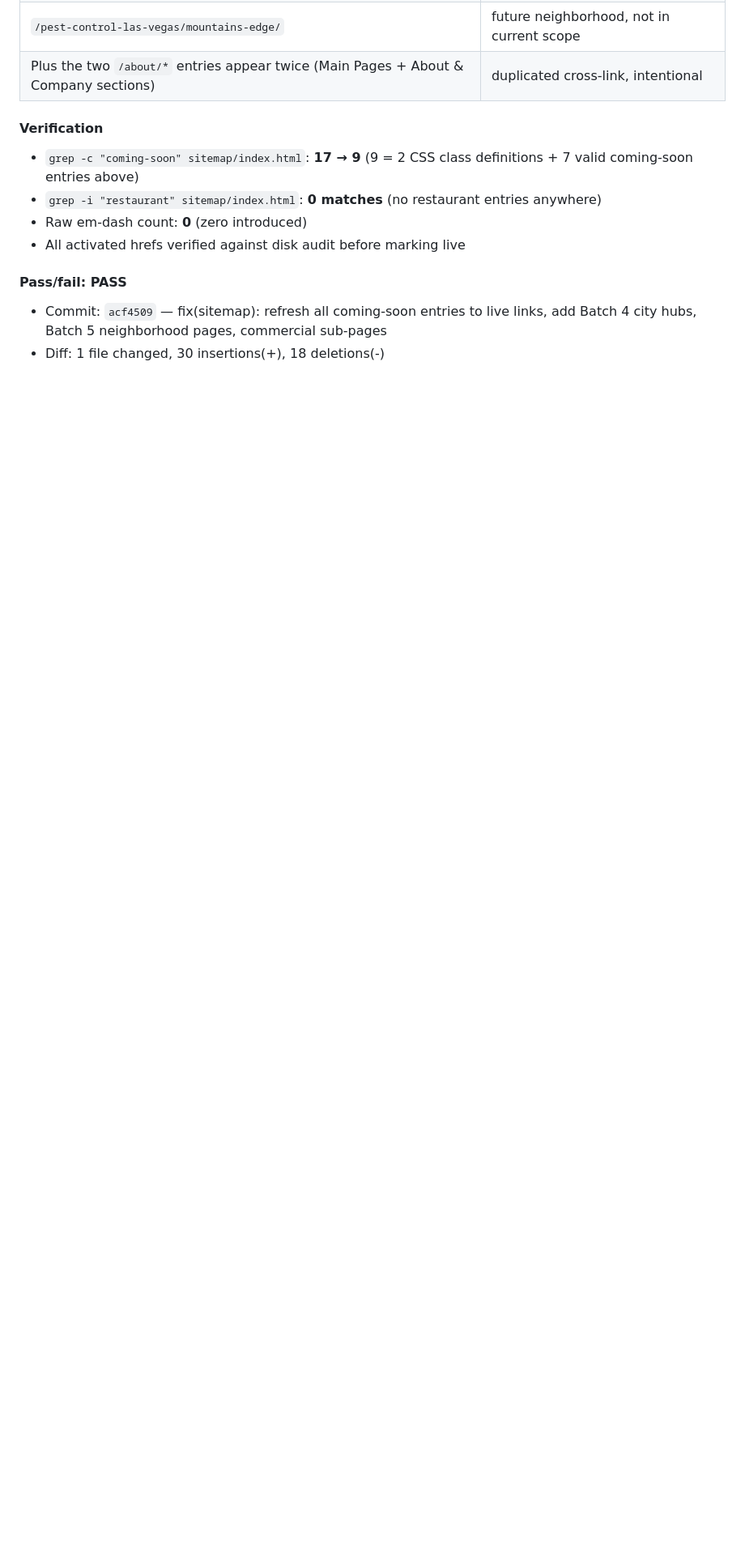
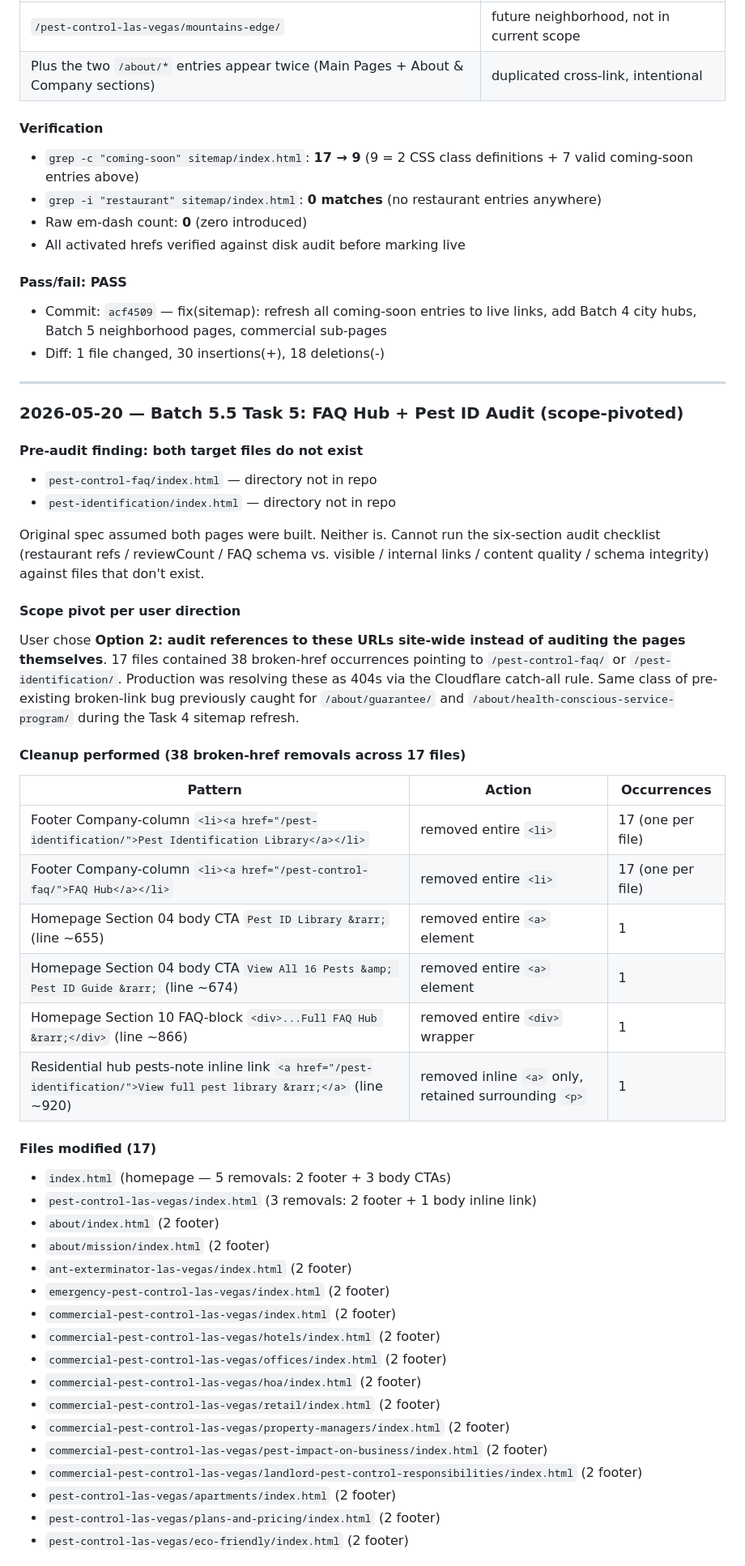
Before and after one commit to SedrickHarris/pest-control-inc-site, a Markdown page: docs/site-os/implementation-log.md, the part around one of its changes. Shown at 81% size. Rendered like a GitHub page; blank space fills up the shorter version.

Commit message:
docs(log): record Task 5 FAQ hub and pest ID audit

```diff
--- a/docs/site-os/implementation-log.md
+++ b/docs/site-os/implementation-log.md
@@ -1171,3 +1171,47 @@ The Task 3 spec said "Append the two new lines after the last existing entry." S
 
 - Commit: `acf4509` &mdash; fix(sitemap): refresh all coming-soon entries to live links, add Batch 4 city hubs, Batch 5 neighborhood pages, commercial sub-pages
 - Diff: 1 file changed, 30 insertions(+), 18 deletions(-)
+
+---
+
+### 2026-05-20 &mdash; Batch 5.5 Task 5: FAQ Hub + Pest ID Audit (scope-pivoted)
+
+#### Pre-audit finding: both target files do not exist
+- `pest-control-faq/index.html` &mdash; directory not in repo
+- `pest-identification/index.html` &mdash; directory not in repo
+
+Original spec assumed both pages were built. Neither is. Cannot run the six-section audit checklist (restaurant refs / reviewCount / FAQ schema vs. visible / internal links / content quality / schema integrity) against files that don't exist.
+
+#### Scope pivot per user direction
+User chose **Option 2: audit references to these URLs site-wide instead of auditing the pages themselves**. 17 files contained 38 broken-href occurrences pointing to `/pest-control-faq/` or `/pest-identification/`. Production was resolving these as 404s via the Cloudflare catch-all rule. Same class of pre-existing broken-link bug previously caught for `/about/guarantee/` and `/about/health-conscious-service-program/` during the Task 4 sitemap refresh.
+
+#### Cleanup performed (38 broken-href removals across 17 files)
+
+| Pattern | Action | Occurrences |
+|---|---|---|
+| Footer Company-column `<li><a href="/pest-identification/">Pest Identification Library</a></li>` | removed entire `<li>` | 17 (one per file) |
+| Footer Company-column `<li><a href="/pest-control-faq/">FAQ Hub</a></li>` | removed entire `<li>` | 17 (one per file) |
+| Homepage Section 04 body CTA `Pest ID Library &rarr;` (line ~655) | removed entire `<a>` element | 1 |
+| Homepage Section 04 body CTA `View All 16 Pests &amp; Pest ID Guide &rarr;` (line ~674) | removed entire `<a>` element | 1 |
+| Homepage Section 10 FAQ-block `<div>...Full FAQ Hub &rarr;</div>` (line ~866) | removed entire `<div>` wrapper | 1 |
+| Residential hub pests-note inline link `<a href="/pest-identification/">View full pest library &rarr;</a>` (line ~920) | removed inline `<a>` only, retained surrounding `<p>` | 1 |
+
+#### Files modified (17)
+- `index.html` (homepage &mdash; 5 removals: 2 footer + 3 body CTAs)
+- `pest-control-las-vegas/index.html` (3 removals: 2 footer + 1 body inline link)
+- `about/index.html` (2 footer)
+- `about/mission/index.html` (2 footer)
+- `ant-exterminator-las-vegas/index.html` (2 footer)
+- `emergency-pest-control-las-vegas/index.html` (2 footer)
+- `commercial-pest-control-las-vegas/index.html` (2 footer)
+- `commercial-pest-control-las-vegas/hotels/index.html` (2 footer)
+- `commercial-pest-control-las-vegas/offices/index.html` (2 footer)
+- `commercial-pest-control-las-vegas/hoa/index.html` (2 footer)
+- `commercial-pest-control-las-vegas/retail/index.html` (2 footer)
+- `commercial-pest-control-las-vegas/property-managers/index.html` (2 footer)
+- `commercial-pest-control-las-vegas/pest-impact-on-business/index.html` (2 footer)
+- `commercial-pest-control-las-vegas/landlord-pest-control-responsibilities/index.html` (2 footer)
+- `pest-control-las-vegas/apartments/index.html` (2 footer)
+- `pest-control-las-vegas/plans-and-pricing/index.html` (2 footer)
+- `pest-control-las-vegas/eco-friendly/index.html` (2 footer)
+
```
Also changed, not shown: other parts of docs/site-os/implementation-log.md (+17 -0 lines).
